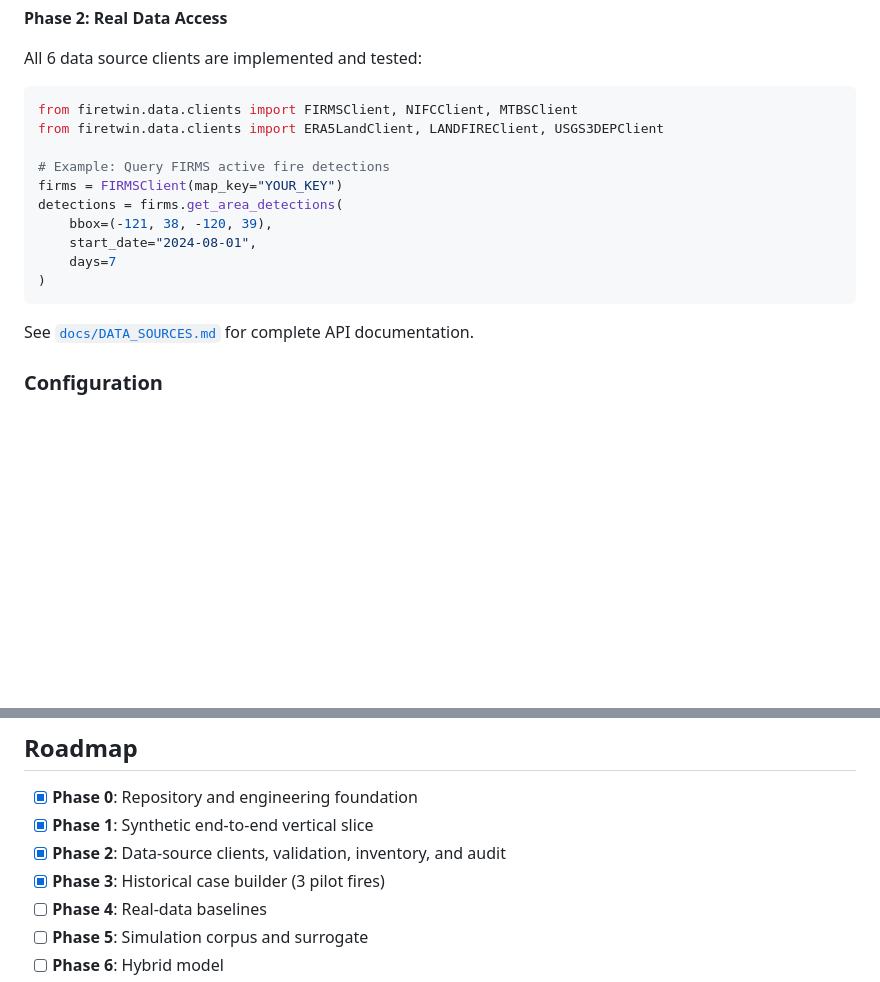
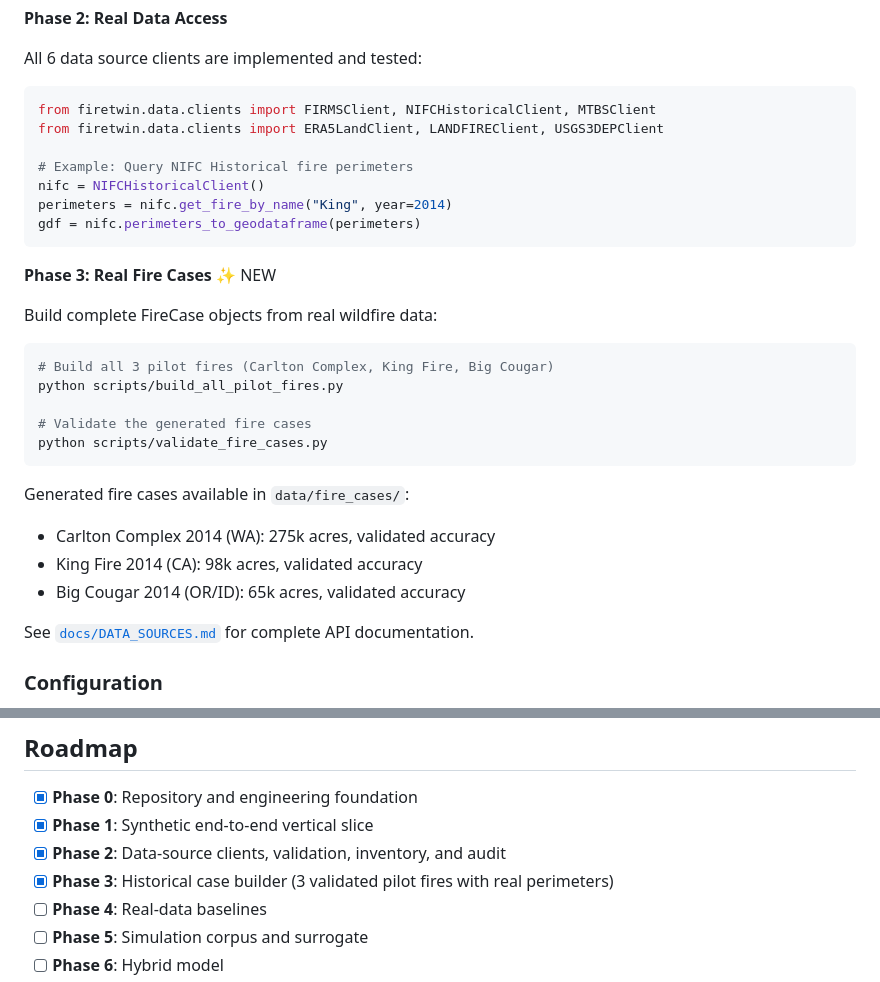
Before and after one commit to rajat116/firetwin-ai, a Markdown page: README.md, 2 parts joined by grey strips. Drawn GitHub-style; blank space fills up the shorter version.

Commit message:
docs: Update README with Phase 3 accomplishments
- Add Phase 3 demo section with fire case building examples
- Update data client example to use NIFCHistoricalClient
- List 3 generated fire cases with validated accuracy
- Update roadmap description for Phase 3

Co-authored-by: Cursor <cursoragent@cursor.com>

````diff
--- a/README.md
+++ b/README.md
@@ -96,17 +96,31 @@ firetwin evaluate data/processed/demo_001.zarr data/forecasts/demo_001 --horizon
 All 6 data source clients are implemented and tested:
 
 ```python
-from firetwin.data.clients import FIRMSClient, NIFCClient, MTBSClient
+from firetwin.data.clients import FIRMSClient, NIFCHistoricalClient, MTBSClient
 from firetwin.data.clients import ERA5LandClient, LANDFIREClient, USGS3DEPClient
 
-# Example: Query FIRMS active fire detections
-firms = FIRMSClient(map_key="YOUR_KEY")
-detections = firms.get_area_detections(
-    bbox=(-121, 38, -120, 39),
-    start_date="2024-08-01",
-    days=7
-)
+# Example: Query NIFC Historical fire perimeters
+nifc = NIFCHistoricalClient()
+perimeters = nifc.get_fire_by_name("King", year=2014)
+gdf = nifc.perimeters_to_geodataframe(perimeters)
 ```
+
+**Phase 3: Real Fire Cases** ✨ NEW
+
+Build complete FireCase objects from real wildfire data:
+
+```bash
+# Build all 3 pilot fires (Carlton Complex, King Fire, Big Cougar)
+python scripts/build_all_pilot_fires.py
+
+# Validate the generated fire cases
+python scripts/validate_fire_cases.py
+```
+
+Generated fire cases available in `data/fire_cases/`:
+- Carlton Complex 2014 (WA): 275k acres, validated accuracy
+- King Fire 2014 (CA): 98k acres, validated accuracy
+- Big Cougar 2014 (OR/ID): 65k acres, validated accuracy
 
 See [`docs/DATA_SOURCES.md`](docs/DATA_SOURCES.md) for complete API documentation.
 
@@ -200,7 +214,7 @@ FireTwin is designed to answer measurable questions:
 - [x] **Phase 0**: Repository and engineering foundation
 - [x] **Phase 1**: Synthetic end-to-end vertical slice
 - [x] **Phase 2**: Data-source clients, validation, inventory, and audit
-- [x] **Phase 3**: Historical case builder (3 pilot fires)
+- [x] **Phase 3**: Historical case builder (3 validated pilot fires with real perimeters)
 - [ ] **Phase 4**: Real-data baselines
 - [ ] **Phase 5**: Simulation corpus and surrogate
 - [ ] **Phase 6**: Hybrid model
````
